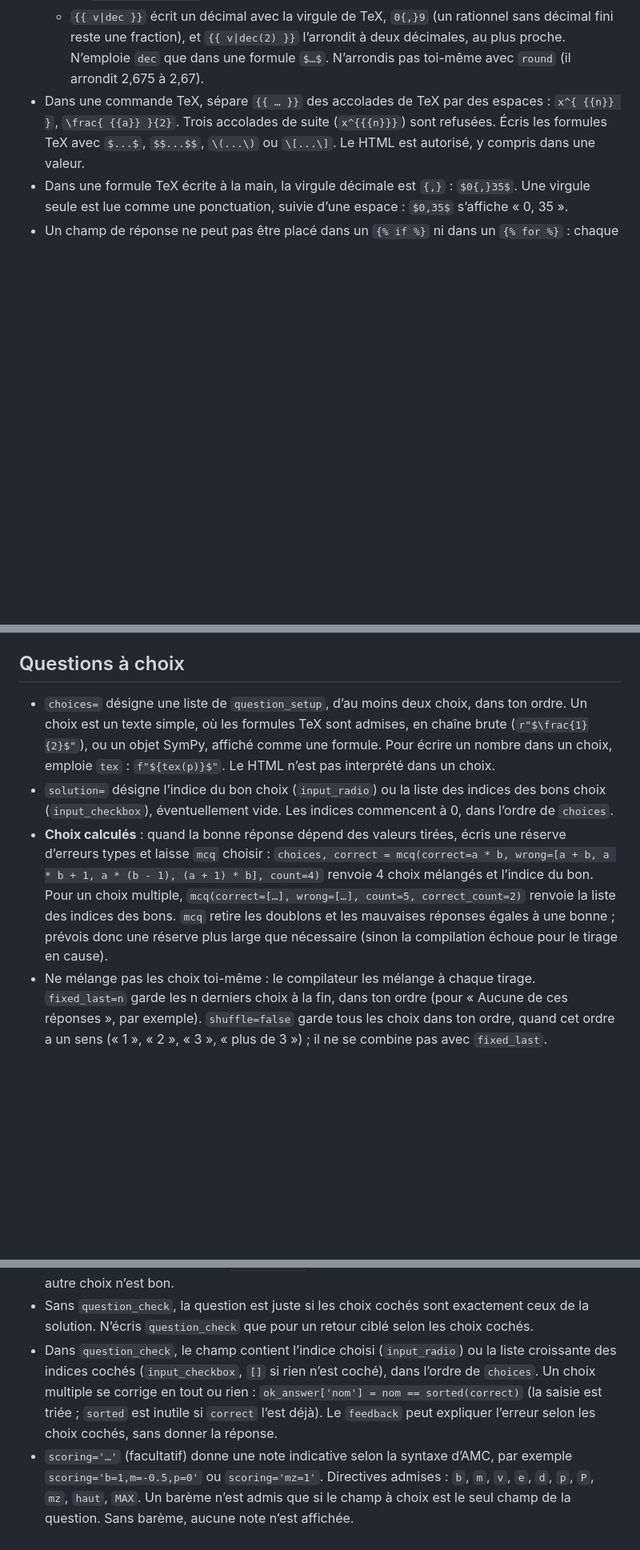
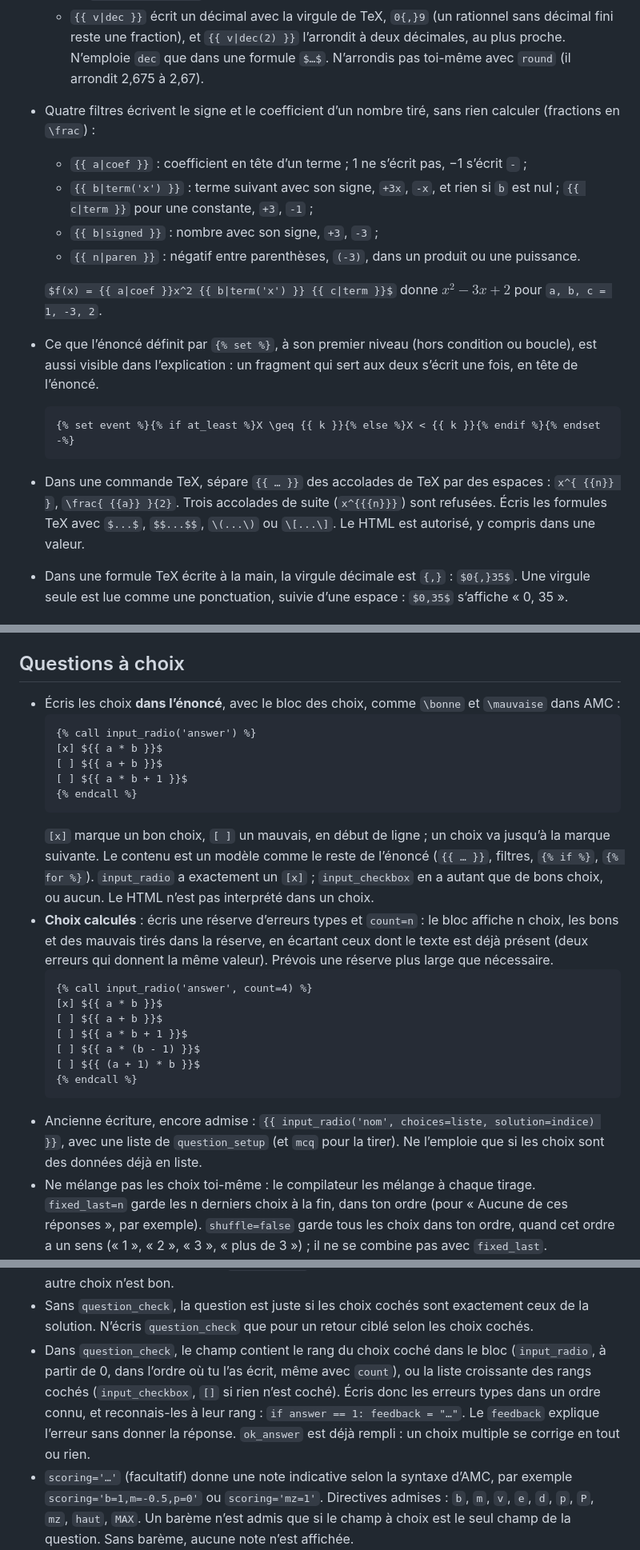
Before and after one commit to esandier/PyWimsOnHTML, a Markdown page: PROMPT.md, 3 parts joined by grey strips. Shown at 80% size. Rendered like a GitHub page; blank space fills up the shorter version.

Commit message:
PROMPT.md : données d'un côté, écriture de l'autre ; bloc des choix, filtres, lettres grecques
Nouvelle section : question_setup produit des données, l'énoncé écrit tout ;
du TeX dans question_setup en dernier ressort, avec un commentaire. Le bloc des
choix devient l'écriture des QCM (count pour les choix calculés, rang dans le
bloc pour question_check) ; l'écriture choices=/solution= reste admise pour
des choix déjà en liste. Filtres coef, term, signed, paren ; {% set %} de
l'énoncé visibles dans l'explication. Une grandeur notée par une lettre
grecque peut porter ce nom (μ, σ, λ). La conversion AMC passe par le bloc
(\bonne → [x]) ; l'exemple des nombres premiers est réécrit et compile
(100 tirages).

Authored with the help of Claude (Claude Opus 5.5).

````diff
--- a/PROMPT.md
+++ b/PROMPT.md
@@ -185,6 +199,24 @@ Ce qui doit varier dépend de la compétence visée :
     rationnel sans décimal fini reste une fraction), et `{{ v|dec(2) }}`
     l’arrondit à deux décimales, au plus proche. N’emploie `dec` que dans une
     formule `$…$`. N’arrondis pas toi-même avec `round` (il arrondit 2,675 à 2,67).
+- Quatre filtres écrivent le signe et le coefficient d’un nombre tiré, sans
+  rien calculer (fractions en `\frac`) :
+  - `{{ a|coef }}` : coefficient en tête d’un terme ; 1 ne s’écrit pas, −1
+    s’écrit `-` ;
+  - `{{ b|term('x') }}` : terme suivant avec son signe, `+3x`, `-x`, et rien
+    si `b` est nul ; `{{ c|term }}` pour une constante, `+3`, `-1` ;
+  - `{{ b|signed }}` : nombre avec son signe, `+3`, `-3` ;
+  - `{{ n|paren }}` : négatif entre parenthèses, `(-3)`, dans un produit ou une
+    puissance.
+
+  `$f(x) = {{ a|coef }}x^2 {{ b|term('x') }} {{ c|term }}$` donne $x^2-3x+2$
+  pour `a, b, c = 1, -3, 2`.
+- Ce que l’énoncé définit par `{% set %}`, à son premier niveau (hors condition
+  ou boucle), est aussi visible dans l’explication : un fragment qui sert aux
+  deux s’écrit une fois, en tête de l’énoncé.
+  ```
+  {% set event %}{% if at_least %}X \geq {{ k }}{% else %}X < {{ k }}{% endif %}{% endset -%}
+  ```
 - Dans une commande TeX, sépare `{{ … }}` des accolades de TeX par des
   espaces : `x^{ {{n}} }`, `\frac{ {{a}} }{2}`. Trois accolades de suite
   (`x^{{{n}}}`) sont refusées. Écris les formules TeX avec `$...$`, `$$...$$`,
@@ -277,22 +308,36 @@ Ce qui doit varier dépend de la compétence visée :
 
 ## Questions à choix
 
-- `choices=` désigne une liste de `question_setup`, d’au moins deux choix, dans ton
-  ordre. Un choix est un texte simple, où les formules TeX sont admises, en
-  chaîne brute (`r"$\frac{1}{2}$"`), ou un objet SymPy, affiché comme une
-  formule. Pour écrire un nombre dans un choix, emploie `tex` :
-  `f"${tex(p)}$"`. Le HTML n’est pas interprété dans un choix.
-- `solution=` désigne l’indice du bon choix (`input_radio`) ou la liste des
-  indices des bons choix (`input_checkbox`), éventuellement vide. Les indices
-  commencent à 0, dans l’ordre de `choices`.
-- **Choix calculés** : quand la bonne réponse dépend des valeurs tirées, écris
-  une réserve d’erreurs types et laisse `mcq` choisir :
-  `choices, correct = mcq(correct=a * b, wrong=[a + b, a * b + 1, a * (b - 1), (a + 1) * b], count=4)`
-  renvoie 4 choix mélangés et l’indice du bon. Pour un choix multiple,
-  `mcq(correct=[…], wrong=[…], count=5, correct_count=2)` renvoie la liste des
-  indices des bons. `mcq` retire les doublons et les mauvaises réponses égales
-  à une bonne ; prévois donc une réserve plus large que nécessaire (sinon la
-  compilation échoue pour le tirage en cause).
+- Écris les choix **dans l’énoncé**, avec le bloc des choix, comme `\bonne` et
+  `\mauvaise` dans AMC :
+  ```
+  {% call input_radio('answer') %}
+  [x] ${{ a * b }}$
+  [ ] ${{ a + b }}$
+  [ ] ${{ a * b + 1 }}$
+  {% endcall %}
+  ```
+  `[x]` marque un bon choix, `[ ]` un mauvais, en début de ligne ; un choix va
+  jusqu’à la marque suivante. Le contenu est un modèle comme le reste de
+  l’énoncé (`{{ … }}`, filtres, `{% if %}`, `{% for %}`). `input_radio` a
+  exactement un `[x]` ; `input_checkbox` en a autant que de bons choix, ou
+  aucun. Le HTML n’est pas interprété dans un choix.
+- **Choix calculés** : écris une réserve d’erreurs types et `count=n` : le
+  bloc affiche n choix, les bons et des mauvais tirés dans la réserve, en
+  écartant ceux dont le texte est déjà présent (deux erreurs qui donnent la
+  même valeur). Prévois une réserve plus large que nécessaire.
+  ```
+  {% call input_radio('answer', count=4) %}
+  [x] ${{ a * b }}$
+  [ ] ${{ a + b }}$
+  [ ] ${{ a * b + 1 }}$
+  [ ] ${{ a * (b - 1) }}$
+  [ ] ${{ (a + 1) * b }}$
+  {% endcall %}
+  ```
+- Ancienne écriture, encore admise : `{{ input_radio('nom', choices=liste,
+  solution=indice) }}`, avec une liste de `question_setup` (et `mcq` pour la
+  tirer). Ne l’emploie que si les choix sont des données déjà en liste.
 - Ne mélange pas les choix toi-même : le compilateur les mélange à chaque
   tirage. `fixed_last=n` garde les n derniers choix à la fin, dans ton ordre
   (pour « Aucune de ces réponses », par exemple). `shuffle=false` garde tous les
@@ -312,12 +357,13 @@ Ce qui doit varier dépend de la compétence visée :
 - Sans `question_check`, la question est juste si les choix cochés sont exactement ceux
   de la solution. N’écris `question_check` que pour un retour ciblé selon les choix
   cochés.
-- Dans `question_check`, le champ contient l’indice choisi (`input_radio`) ou la liste
-  croissante des indices cochés (`input_checkbox`, `[]` si rien n’est coché),
-  dans l’ordre de `choices`. Un choix multiple se corrige en tout ou rien :
-  `ok_answer['nom'] = nom == sorted(correct)` (la saisie est triée ; `sorted`
-  est inutile si `correct` l’est déjà). Le `feedback` peut expliquer l’erreur
-  selon les choix cochés, sans donner la réponse.
+- Dans `question_check`, le champ contient le rang du choix coché dans le bloc
+  (`input_radio`, à partir de 0, dans l’ordre où tu l’as écrit, même avec
+  `count`), ou la liste croissante des rangs cochés (`input_checkbox`, `[]` si
+  rien n’est coché). Écris donc les erreurs types dans un ordre connu, et
+  reconnais-les à leur rang : `if answer == 1: feedback = "…"`. Le `feedback`
+  explique l’erreur sans donner la réponse. `ok_answer` est déjà rempli : un
+  choix multiple se corrige en tout ou rien.
 - `scoring='…'` (facultatif) donne une note indicative selon la syntaxe d’AMC,
   par exemple `scoring='b=1,m=-0.5,p=0'` ou `scoring='mz=1'`. Directives admises :
   `b`, `m`, `v`, `e`, `d`, `p`, `P`, `mz`, `haut`, `MAX`. Un barème n’est admis
````
Also changed, not shown: other parts of PROMPT.md (+31 -16 lines).
